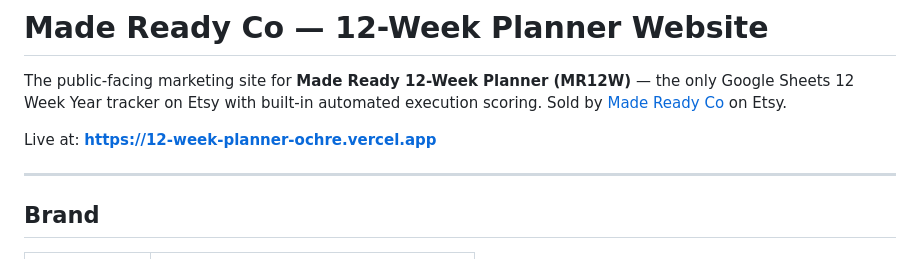
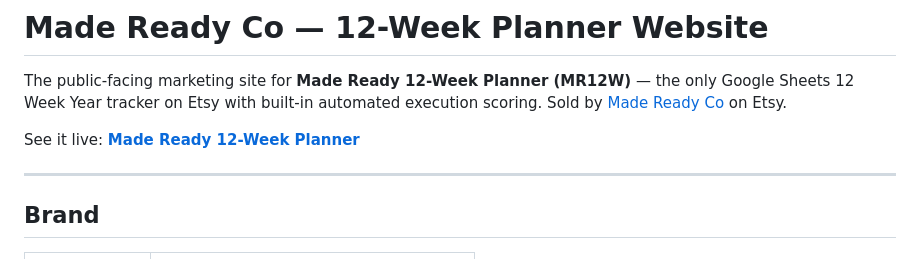
Before and after one commit to madereadyco/12-week-planner, a Markdown page: README.md, the part around the change. Rendered like a GitHub page.

```diff
--- a/README.md
+++ b/README.md
@@ -2,7 +2,7 @@
 
 The public-facing marketing site for **Made Ready 12-Week Planner (MR12W)** — the only Google Sheets 12 Week Year tracker on Etsy with built-in automated execution scoring. Sold by [Made Ready Co](https://madeready.co) on Etsy.
 
-Live at: **[https://12-week-planner-ochre.vercel.app](https://12-week-planner-ochre.vercel.app)**
+See it live: **[Made Ready 12-Week Planner](https://12-week-planner-ochre.vercel.app)**
 
 ---
 
```
